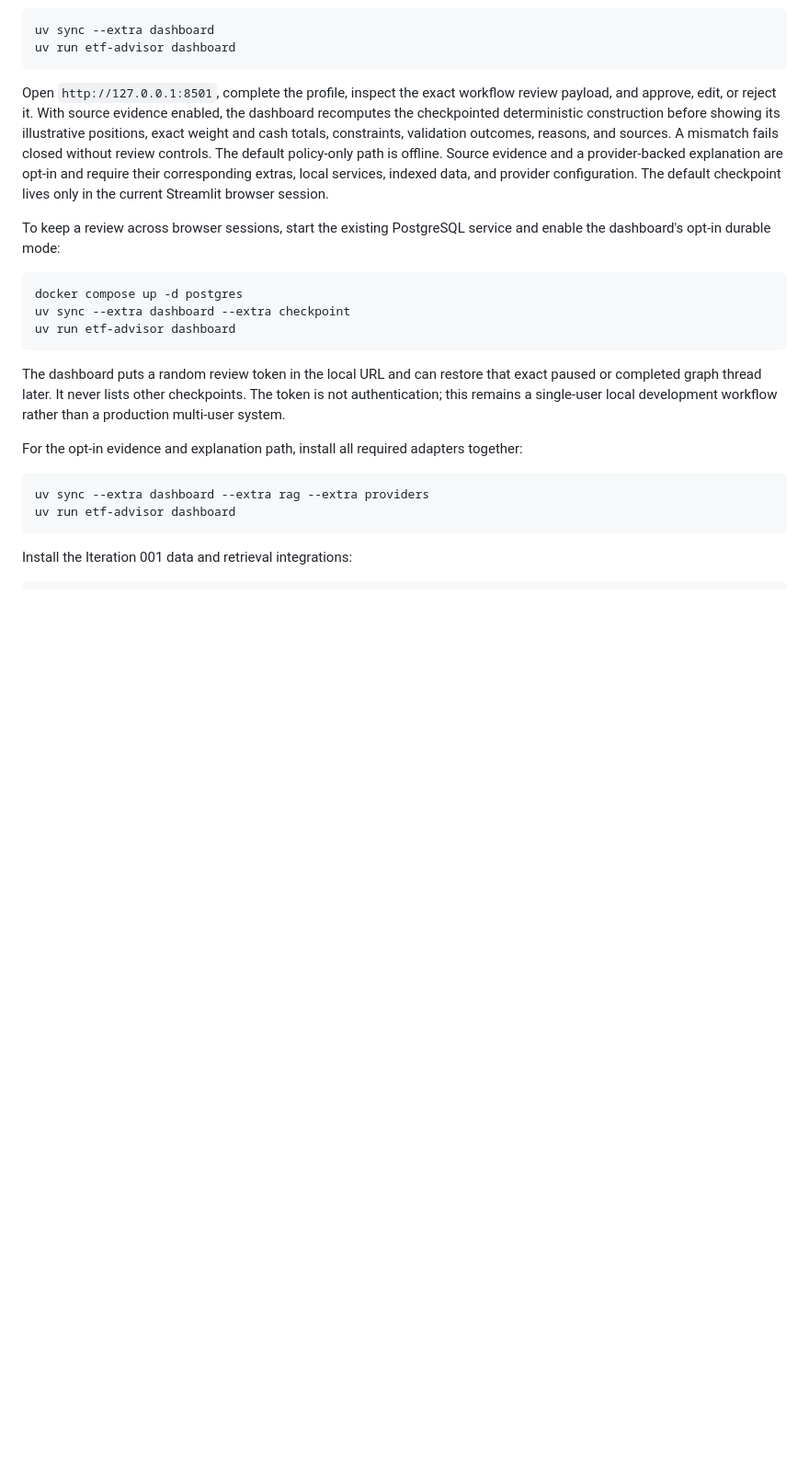
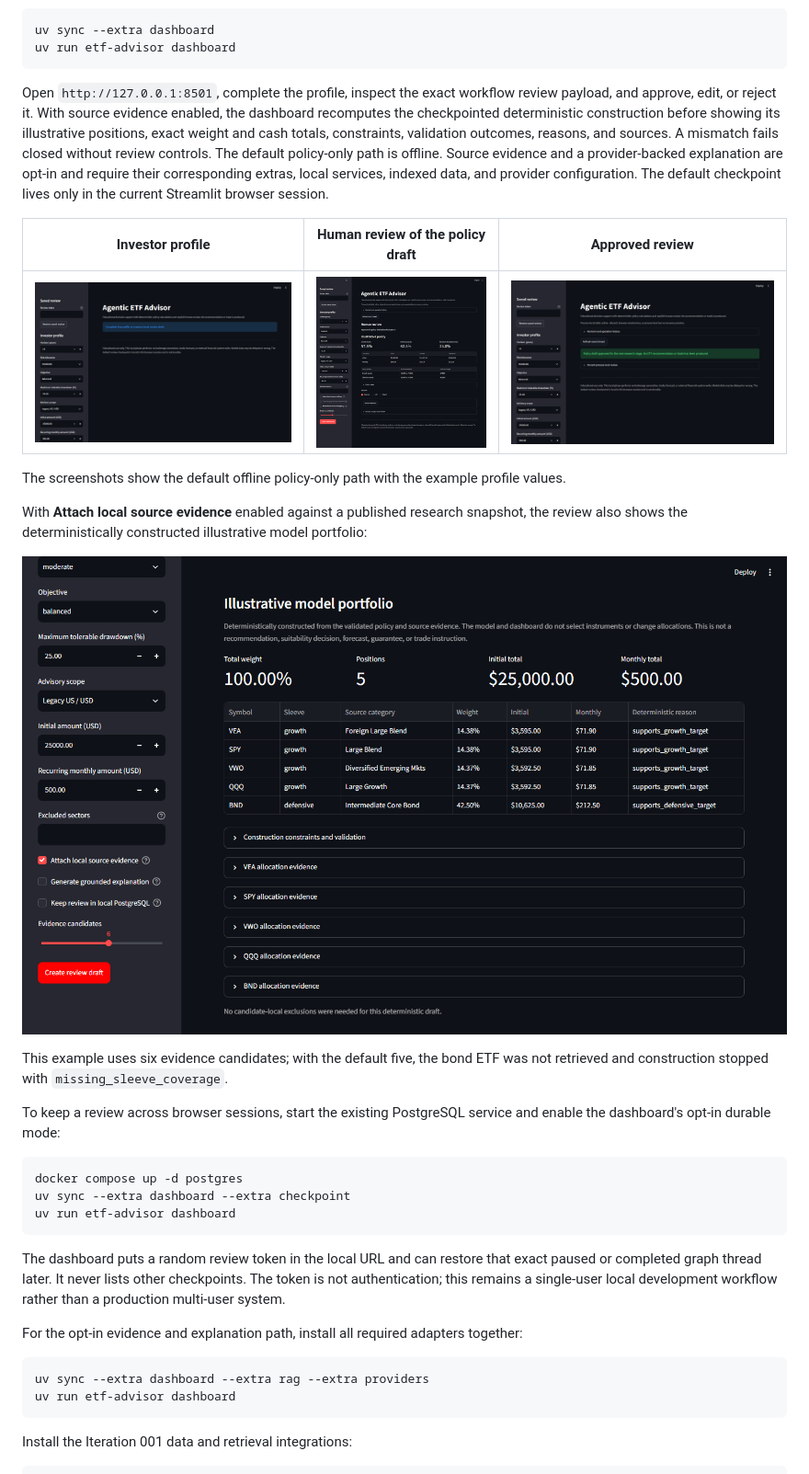
Before and after one commit to beagle1903/agentic-etf-advisor, a Markdown page: README.md, the part around the change. Shown at 92% size. Rendered like a GitHub page; pictures changed too: docs/images/dashboard-approved.png (added), docs/images/dashboard-portfolio.png (added), docs/images/dashboard-profile.png (added); blank space fills up the shorter version.

Commit message:
Add dashboard screenshots to README
Show the investor profile, human review, approved review, and the
evidence-backed illustrative model portfolio in the dashboard section.

Co-Authored-By: Claude Opus 5.5 <noreply@anthropic.com>

```diff
--- a/README.md
+++ b/README.md
@@ -57,6 +57,20 @@ without review controls. The default policy-only path is offline. Source evidenc
 provider-backed explanation are opt-in and require their corresponding extras, local services,
 indexed data, and provider configuration. The default checkpoint lives only in the current
 Streamlit browser session.
+
+| Investor profile | Human review of the policy draft | Approved review |
+| --- | --- | --- |
+| [![Dashboard investor profile form](docs/images/dashboard-profile.png)](docs/images/dashboard-profile.png) | [![Dashboard human review with the illustrative policy split](docs/images/dashboard-review.png)](docs/images/dashboard-review.png) | [![Dashboard after approving the policy draft](docs/images/dashboard-approved.png)](docs/images/dashboard-approved.png) |
+
+The screenshots show the default offline policy-only path with the example profile values.
+
+With **Attach local source evidence** enabled against a published research snapshot, the review
+also shows the deterministically constructed illustrative model portfolio:
+
+[![Dashboard illustrative model portfolio built from source evidence](docs/images/dashboard-portfolio.png)](docs/images/dashboard-portfolio.png)
+
+This example uses six evidence candidates; with the default five, the bond ETF was not retrieved
+and construction stopped with `missing_sleeve_coverage`.
 
 To keep a review across browser sessions, start the existing PostgreSQL service and enable the
 dashboard's opt-in durable mode:
```
